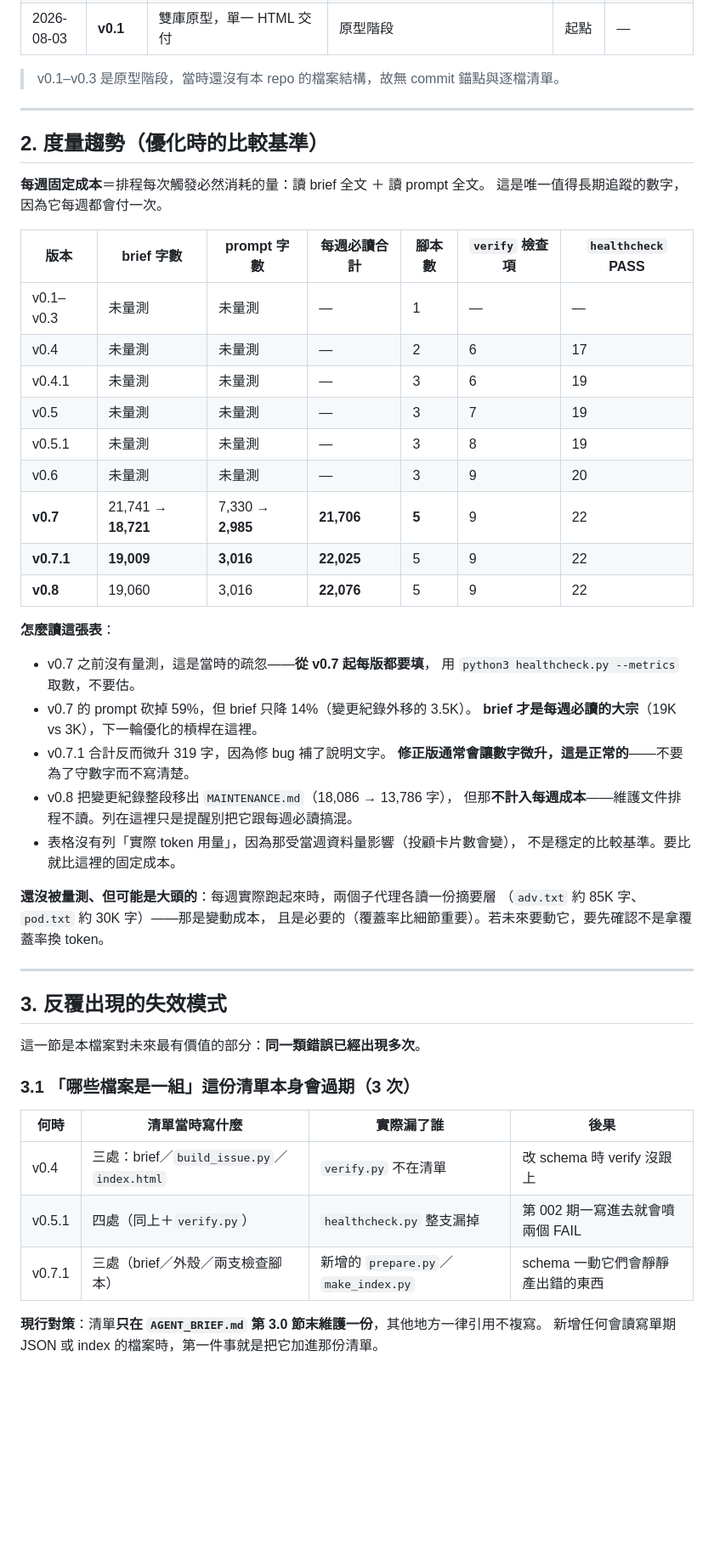
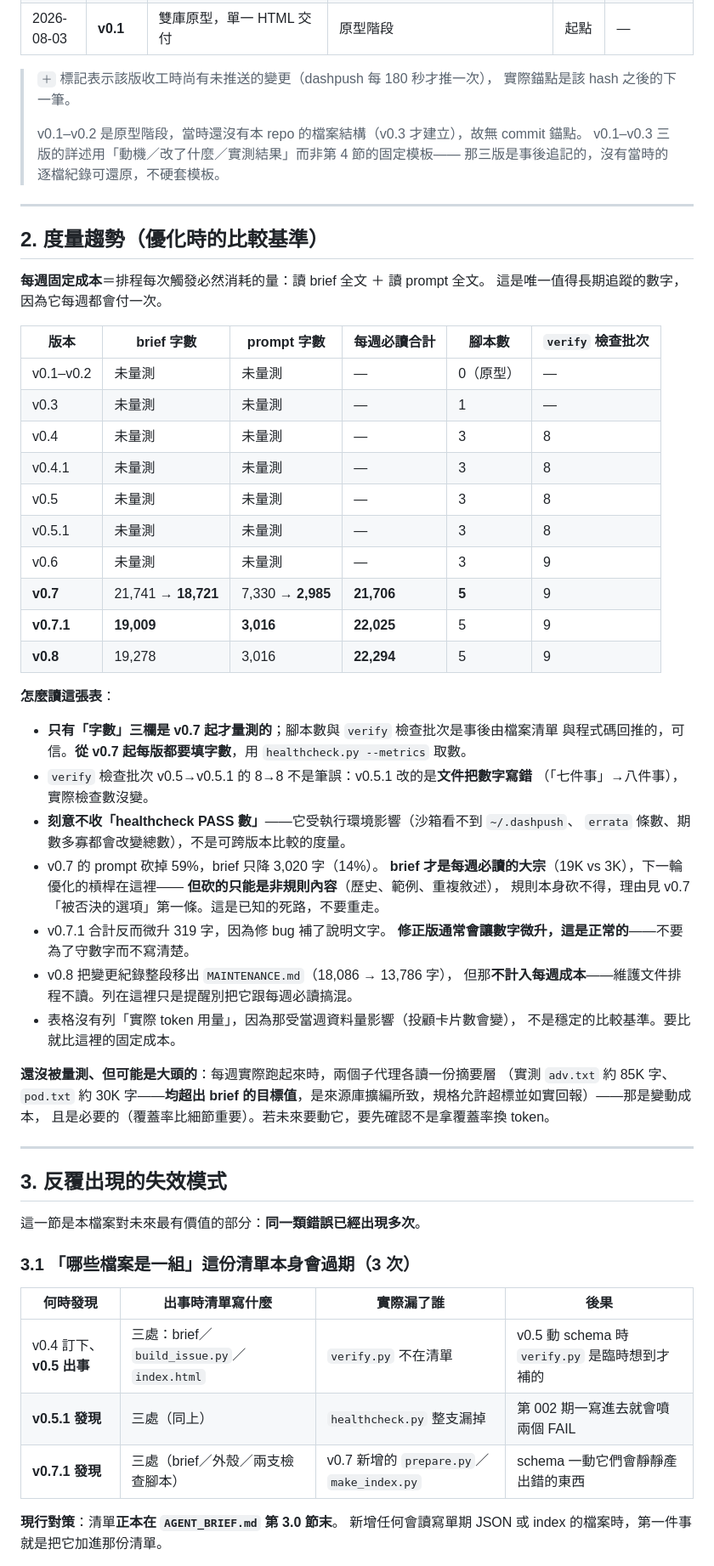
Before and after one commit to GunDamnBoy/convergence-weekly, a Markdown page: CHANGELOG.md, the part around one of its changes. Shown at 85% size. Rendered like a GitHub page; blank space fills up the shorter version.

```diff
--- a/CHANGELOG.md
+++ b/CHANGELOG.md
@@ -43,7 +48,12 @@
 | 2026-08-03 | **v0.2** | 接入 AI 泡沫監控成為第三庫，新增「關鍵背離」節 | 原型階段 | 功能 | — |
 | 2026-08-03 | **v0.1** | 雙庫原型，單一 HTML 交付 | 原型階段 | 起點 | — |
 
-> v0.1–v0.3 是原型階段，當時還沒有本 repo 的檔案結構，故無 commit 錨點與逐檔清單。
+> `＋` 標記表示該版收工時尚有未推送的變更（dashpush 每 180 秒才推一次），
+> 實際錨點是該 hash 之後的下一筆。
+>
+> v0.1–v0.2 是原型階段，當時還沒有本 repo 的檔案結構（v0.3 才建立），故無 commit 錨點。
+> v0.1–v0.3 三版的詳述用「動機／改了什麼／實測結果」而非第 4 節的固定模板——
+> 那三版是事後追記的，沒有當時的逐檔紀錄可還原，不硬套模板。
 
 ---
 
@@ -52,24 +62,31 @@
 **每週固定成本**＝排程每次觸發必然消耗的量：讀 brief 全文 ＋ 讀 prompt 全文。
 這是唯一值得長期追蹤的數字，因為它每週都會付一次。
 
-| 版本 | brief 字數 | prompt 字數 | **每週必讀合計** | 腳本數 | `verify` 檢查項 | `healthcheck` PASS |
-|---|---|---|---|---|---|---|
-| v0.1–v0.3 | 未量測 | 未量測 | — | 1 | — | — |
-| v0.4 | 未量測 | 未量測 | — | 2 | 6 | 17 |
-| v0.4.1 | 未量測 | 未量測 | — | 3 | 6 | 19 |
-| v0.5 | 未量測 | 未量測 | — | 3 | 7 | 19 |
-| v0.5.1 | 未量測 | 未量測 | — | 3 | 8 | 19 |
-| v0.6 | 未量測 | 未量測 | — | 3 | 9 | 20 |
-| **v0.7** | 21,741 → **18,721** | 7,330 → **2,985** | **21,706** | **5** | 9 | 22 |
-| **v0.7.1** | **19,009** | **3,016** | **22,025** | 5 | 9 | 22 |
-| **v0.8** | 19,060 | 3,016 | **22,076** | 5 | 9 | 22 |
+| 版本 | brief 字數 | prompt 字數 | **每週必讀合計** | 腳本數 | `verify` 檢查批次 |
+|---|---|---|---|---|---|
+| v0.1–v0.2 | 未量測 | 未量測 | — | 0（原型） | — |
+| v0.3 | 未量測 | 未量測 | — | 1 | — |
+| v0.4 | 未量測 | 未量測 | — | 3 | 8 |
+| v0.4.1 | 未量測 | 未量測 | — | 3 | 8 |
+| v0.5 | 未量測 | 未量測 | — | 3 | 8 |
+| v0.5.1 | 未量測 | 未量測 | — | 3 | 8 |
+| v0.6 | 未量測 | 未量測 | — | 3 | 9 |
+| **v0.7** | 21,741 → **18,721** | 7,330 → **2,985** | **21,706** | **5** | 9 |
+| **v0.7.1** | **19,009** | **3,016** | **22,025** | 5 | 9 |
+| **v0.8** | 19,278 | 3,016 | **22,294** | 5 | 9 |
 
 **怎麼讀這張表**：
 
-- v0.7 之前沒有量測，這是當時的疏忽——**從 v0.7 起每版都要填**，
-  用 `python3 healthcheck.py --metrics` 取數，不要估。
-- v0.7 的 prompt 砍掉 59%，但 brief 只降 14%（變更紀錄外移的 3.5K）。
-  **brief 才是每週必讀的大宗**（19K vs 3K），下一輪優化的槓桿在這裡。
+- **只有「字數」三欄是 v0.7 起才量測的**；腳本數與 `verify` 檢查批次是事後由檔案清單
+  與程式碼回推的，可信。**從 v0.7 起每版都要填字數**，用 `healthcheck.py --metrics` 取數。
+- `verify` 檢查批次 v0.5→v0.5.1 的 8→8 不是筆誤：v0.5.1 改的是**文件把數字寫錯**
+  （「七件事」→八件事），實際檢查數沒變。
+- **刻意不收「healthcheck PASS 數」**——它受執行環境影響（沙箱看不到 `~/.dashpush`、
+  `errata` 條數、期數多寡都會改變總數），不是可跨版本比較的度量。
+- v0.7 的 prompt 砍掉 59%，brief 只降 3,020 字（14%）。
+  **brief 才是每週必讀的大宗**（19K vs 3K），下一輪優化的槓桿在這裡——
+  **但砍的只能是非規則內容**（歷史、範例、重複敘述），
+  規則本身砍不得，理由見 v0.7「被否決的選項」第一條。這是已知的死路，不要重走。
 - v0.7.1 合計反而微升 319 字，因為修 bug 補了說明文字。
   **修正版通常會讓數字微升，這是正常的**——不要為了守數字而不寫清楚。
 - v0.8 把變更紀錄整段移出 `MAINTENANCE.md`（18,086 → 13,786 字），
@@ -78,7 +95,7 @@
   不是穩定的比較基準。要比就比這裡的固定成本。
 
 **還沒被量測、但可能是大頭的**：每週實際跑起來時，兩個子代理各讀一份摘要層
-（`adv.txt` 約 85K 字、`pod.txt` 約 30K 字）——那是變動成本，
+（實測 `adv.txt` 約 85K 字、`pod.txt` 約 30K 字——**均超出 brief 的目標值**，是來源庫擴編所致，規格允許超標並如實回報）——那是變動成本，
 且是必要的（覆蓋率比細節重要）。若未來要動它，要先確認不是拿覆蓋率換 token。
 
 ---
@@ -89,11 +106,11 @@
 
 ### 3.1 「哪些檔案是一組」這份清單本身會過期（3 次）
 
-| 何時 | 清單當時寫什麼 | 實際漏了誰 | 後果 |
+| 何時發現 | 出事時清單寫什麼 | 實際漏了誰 | 後果 |
 |---|---|---|---|
-| v0.4 | 三處：brief／`build_issue.py`／`index.html` | `verify.py` 不在清單 | 改 schema 時 verify 沒跟上 |
-| v0.5.1 | 四處（同上＋`verify.py`） | `healthcheck.py` 整支漏掉 | 第 002 期一寫進去就會噴兩個 FAIL |
-| v0.7.1 | 三處（brief／外殼／兩支檢查腳本） | 新增的 `prepare.py`／`make_index.py` | schema 一動它們會靜靜產出錯的東西 |
+| v0.4 訂下、**v0.5 出事** | 三處：brief／`build_issue.py`／`index.html` | `verify.py` 不在清單 | v0.5 動 schema 時 `verify.py` 是臨時想到才補的 |
+| **v0.5.1 發現** | 三處（同上） | `healthcheck.py` 整支漏掉 | 第 002 期一寫進去就會噴兩個 FAIL |
+| **v0.7.1 發現** | 三處（brief／外殼／兩支檢查腳本） | v0.7 新增的 `prepare.py`／`make_index.py` | schema 一動它們會靜靜產出錯的東西 |
 
-**現行對策**：清單**只在 `AGENT_BRIEF.md` 第 3.0 節末維護一份**，其他地方一律引用不複寫。
+**現行對策**：清單**正本在 `AGENT_BRIEF.md` 第 3.0 節末**。
 新增任何會讀寫單期 JSON 或 index 的檔案時，第一件事就是把它加進那份清單。
```
Also changed, not shown: other parts of CHANGELOG.md (+47 -17 lines), AGENT_BRIEF.md (+7 -3 lines), MAINTENANCE.md (+4 -1 lines).
